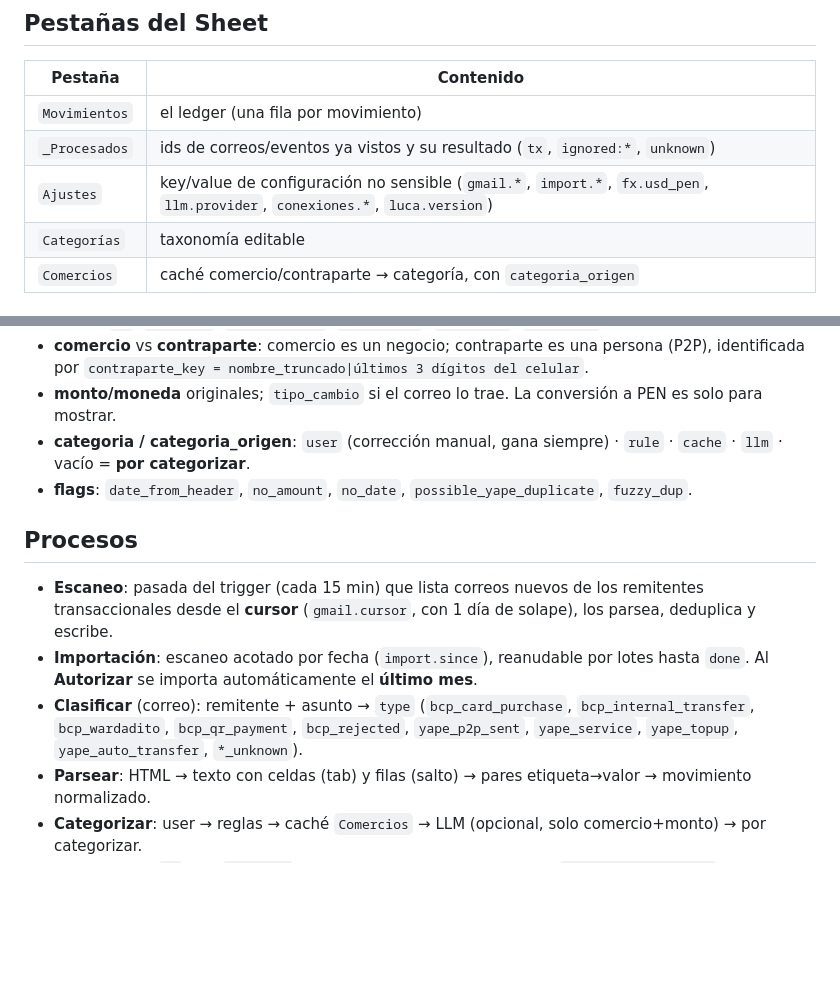
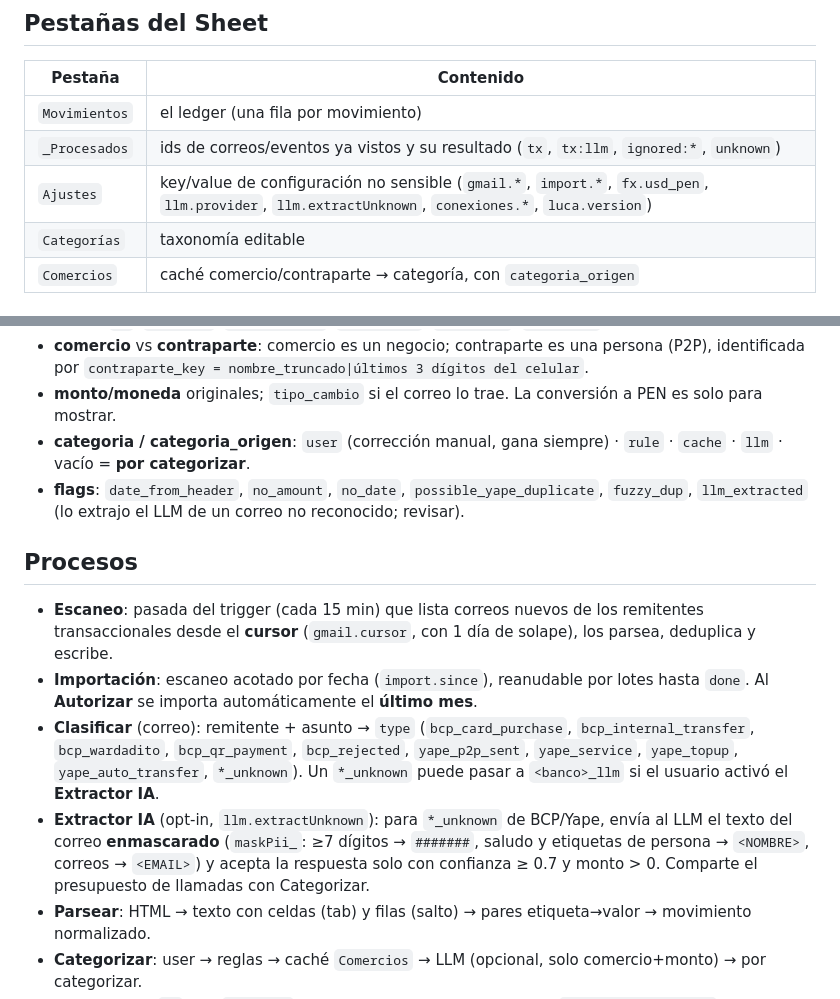
Before and after one commit to JosephRobles23/luca, a Markdown page: CONTEXT.md, 2 parts joined by grey strips. Drawn GitHub-style; blank space fills up the shorter version.

Commit message:
docs: ADR-008 extractor opt-in con LLM; vocabulario en CONTEXT.md y regla en CLAUDE.md
Co-Authored-By: Claude Fable 5.1 <noreply@anthropic.com>

```diff
--- a/CONTEXT.md
+++ b/CONTEXT.md
@@ -23,8 +23,8 @@ significa otra cosa, el que está mal es el código o este archivo: arreglar uno
 | Pestaña | Contenido |
 |---|---|
 | `Movimientos` | el ledger (una fila por movimiento) |
-| `_Procesados` | ids de correos/eventos ya vistos y su resultado (`tx`, `ignored:*`, `unknown`) |
-| `Ajustes` | key/value de configuración no sensible (`gmail.*`, `import.*`, `fx.usd_pen`, `llm.provider`, `conexiones.*`, `luca.version`) |
+| `_Procesados` | ids de correos/eventos ya vistos y su resultado (`tx`, `tx:llm`, `ignored:*`, `unknown`) |
+| `Ajustes` | key/value de configuración no sensible (`gmail.*`, `import.*`, `fx.usd_pen`, `llm.provider`, `llm.extractUnknown`, `conexiones.*`, `luca.version`) |
 | `Categorías` | taxonomía editable |
 | `Comercios` | caché comercio/contraparte → categoría, con `categoria_origen` |
 
@@ -39,7 +39,8 @@ significa otra cosa, el que está mal es el código o este archivo: arreglar uno
 - **monto/moneda** originales; `tipo_cambio` si el correo lo trae. La conversión a PEN es solo para mostrar.
 - **categoria / categoria_origen**: `user` (corrección manual, gana siempre) · `rule` · `cache` · `llm` · vacío
   = **por categorizar**.
-- **flags**: `date_from_header`, `no_amount`, `no_date`, `possible_yape_duplicate`, `fuzzy_dup`.
+- **flags**: `date_from_header`, `no_amount`, `no_date`, `possible_yape_duplicate`, `fuzzy_dup`, `llm_extracted` (lo
+  extrajo el LLM de un correo no reconocido; revisar).
 
 ## Procesos
 - **Escaneo**: pasada del trigger (cada 15 min) que lista correos nuevos de los remitentes transaccionales
@@ -48,7 +49,10 @@ significa otra cosa, el que está mal es el código o este archivo: arreglar uno
   Al **Autorizar** se importa automáticamente el **último mes**.
 - **Clasificar** (correo): remitente + asunto → `type` (`bcp_card_purchase`, `bcp_internal_transfer`,
   `bcp_wardadito`, `bcp_qr_payment`, `bcp_rejected`, `yape_p2p_sent`, `yape_service`, `yape_topup`,
-  `yape_auto_transfer`, `*_unknown`).
+  `yape_auto_transfer`, `*_unknown`). Un `*_unknown` puede pasar a `<banco>_llm` si el usuario activó el **Extractor IA**.
+- **Extractor IA** (opt-in, `llm.extractUnknown`): para `*_unknown` de BCP/Yape, envía al LLM el texto del correo
+  **enmascarado** (`maskPii_`: ≥7 dígitos → `#######`, saludo y etiquetas de persona → `<NOMBRE>`, correos → `<EMAIL>`)
+  y acepta la respuesta solo con confianza ≥ 0.7 y monto > 0. Comparte el presupuesto de llamadas con Categorizar.
 - **Parsear**: HTML → texto con celdas (tab) y filas (salto) → pares etiqueta→valor → movimiento normalizado.
 - **Categorizar**: user → reglas → caché `Comercios` → LLM (opcional, solo comercio+monto) → por categorizar.
 - **Dedupe**: por `id`, por `gmail_id`, y entre canales por **clave difusa** `moneda|monto|minuto`.
```
Also changed, not shown: CLAUDE.md (+2 -1 lines), docs/architecture/adr-008-extractor-llm-opt-in.md (added, +26 -0 lines).
